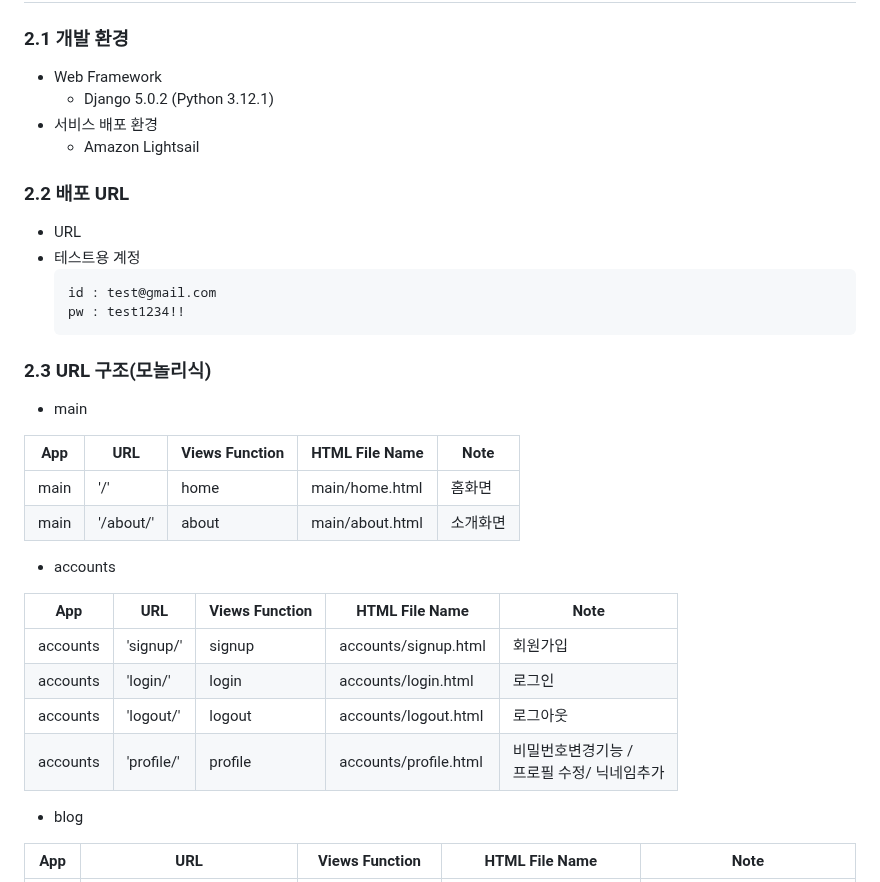
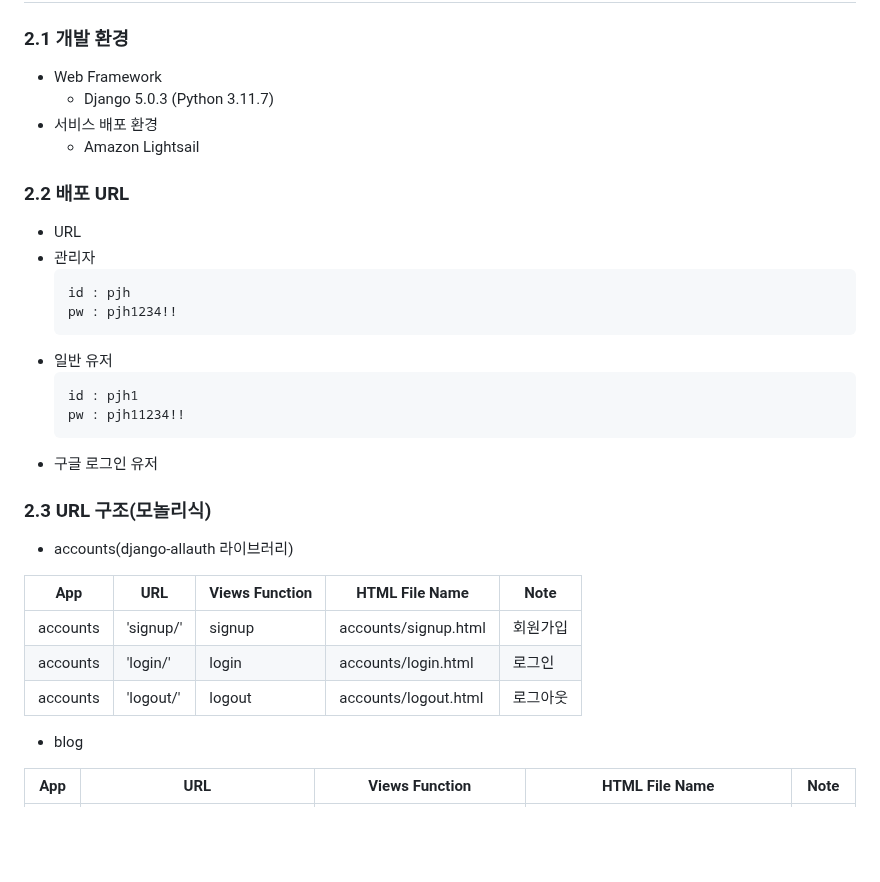
Before and after one commit to JoohyungDev/movie-review-blog, a Markdown page: README.md, the part around one of its changes. GitHub-like rendering; blank space fills up the shorter version.

````diff
--- a/README.md
+++ b/README.md
@@ -33,33 +33,32 @@
 ## 2. 개발 환경 및 배포 URL
 ### 2.1 개발 환경
   - Web Framework
-    - Django 5.0.2 (Python 3.12.1)
+    - Django 5.0.3 (Python 3.11.7)
   - 서비스 배포 환경
     - Amazon Lightsail
 ### 2.2 배포 URL
   - URL
-  - 테스트용 계정
+  - 관리자
     ```
-    id : test@gmail.com
-    pw : test1234!!
+    id : pjh
+    pw : pjh1234!!
     ```
+  - 일반 유저
+    ```
+    id : pjh1
+    pw : pjh11234!!
+    ```
+  - 구글 로그인 유저
 ### 2.3 URL 구조(모놀리식)
-- main
+- accounts(django-allauth 라이브러리)
+
 
 | App       | URL                                        | Views Function    | HTML File Name                        | Note           |
 |-----------|--------------------------------------------|-------------------|---------------------------------------|----------------|
-| main      | '/'                                        | home              | main/home.html                        | 홈화면          |
-| main      | '/about/'                                  | about             | main/about.html                       | 소개화면               |
-
-
-- accounts
-
-| App       | URL                                        | Views Function    | HTML File Name                        | Note           |
-|-----------|--------------------------------------------|-------------------|---------------------------------------|----------------|
-| accounts  | 'signup/'                                  | signup          | accounts/signup.html                |회원가입         |
+| accounts  | 'signup/'                                  | signup          | accounts/signup.html                    |회원가입         |
 | accounts  | 'login/'                                   | login             | accounts/login.html                   |로그인           |
 | accounts  | 'logout/'                                  | logout            | accounts/logout.html                  |로그아웃         |
-| accounts  | 'profile/'                                 | profile           | accounts/profile.html                 | 비밀번호변경기능 / <br>프로필 수정/ 닉네임추가 |
+
 
 
 - blog
````
Also changed, not shown: other parts of README.md (+15 -11 lines).
